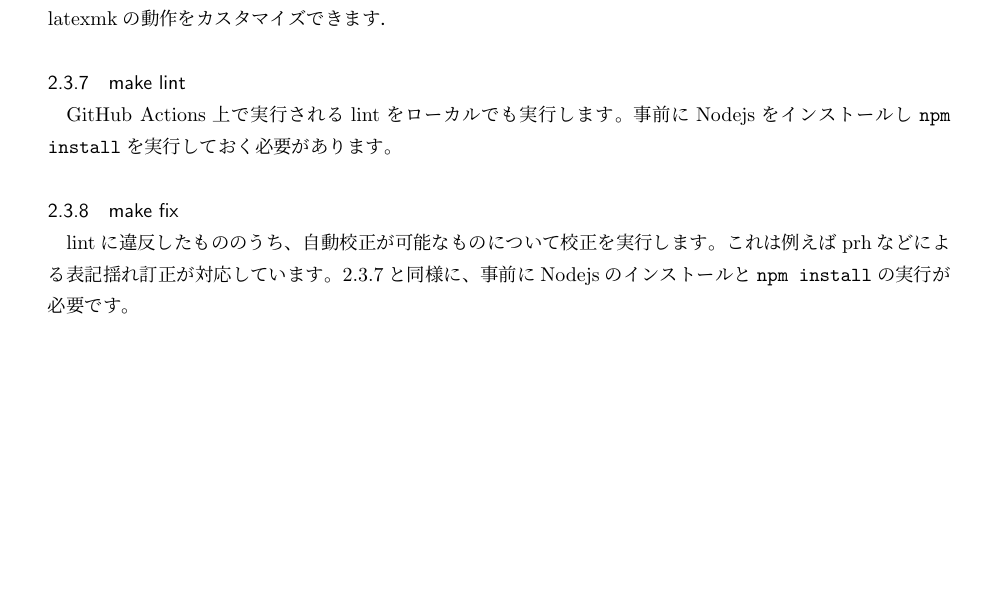
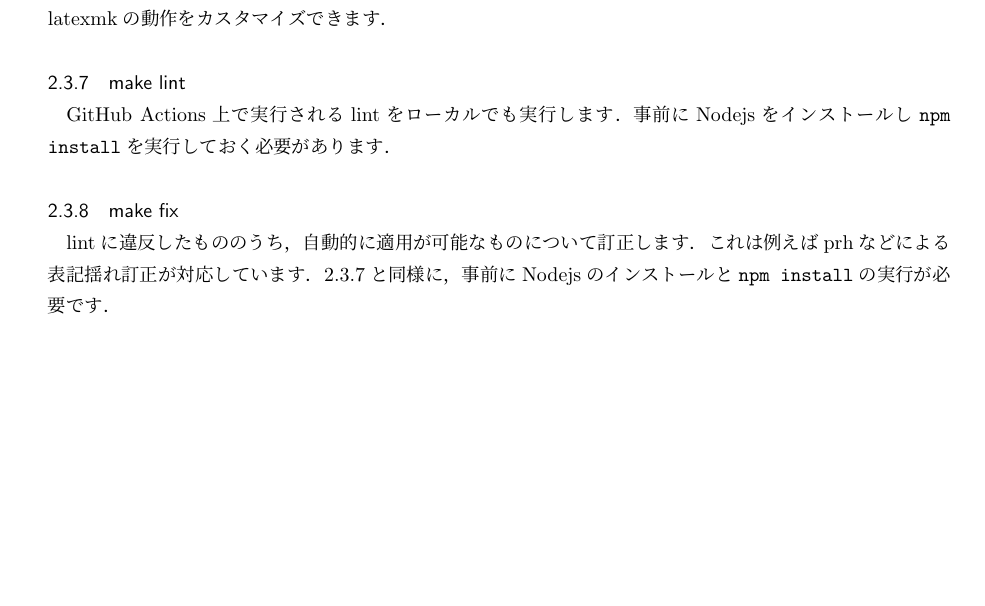
Before and after one commit to pddg/latex-template-ja, a LaTeX document (main.tex, which reads sections/usage.tex): part of page 5 of 5, cut so that both start at the same text, the shorter picture padded with empty space. Compiled offline with pLaTeX and dvipdfmx.

Commit message:
fix problems

```diff
--- a/sections/usage.tex
+++ b/sections/usage.tex
@@ -124,11 +124,11 @@ TeXソースのコンパイルを行う前に，前回のコンパイルによ
 \subsubsection{make lint}
 \label{sec:mklint}
 
-GitHub Actions上で実行されるlintをローカルでも実行します。事前にNodejsをインストールし\code{npm install}を実行しておく必要があります。
+GitHub Actions上で実行されるlintをローカルでも実行します．事前にNodejsをインストールし\code{npm install}を実行しておく必要があります．
 
 \subsubsection{make fix}
 \label{sec:mkfix}
 
-lintに違反したもののうち、自動校正が可能なものについて校正を実行します。これは例えばprhなどによる表記揺れ訂正が対応しています。\ref{sec:mklint}と同様に、事前にNodejsのインストールと\code{npm install}の実行が必要です。
+lintに違反したもののうち，自動的に適用が可能なものについて訂正します．これは例えばprhなどによる表記揺れ訂正が対応しています．\ref{sec:mklint}と同様に，事前にNodejsのインストールと\code{npm install}の実行が必要です．
 
 \end{document}
```
